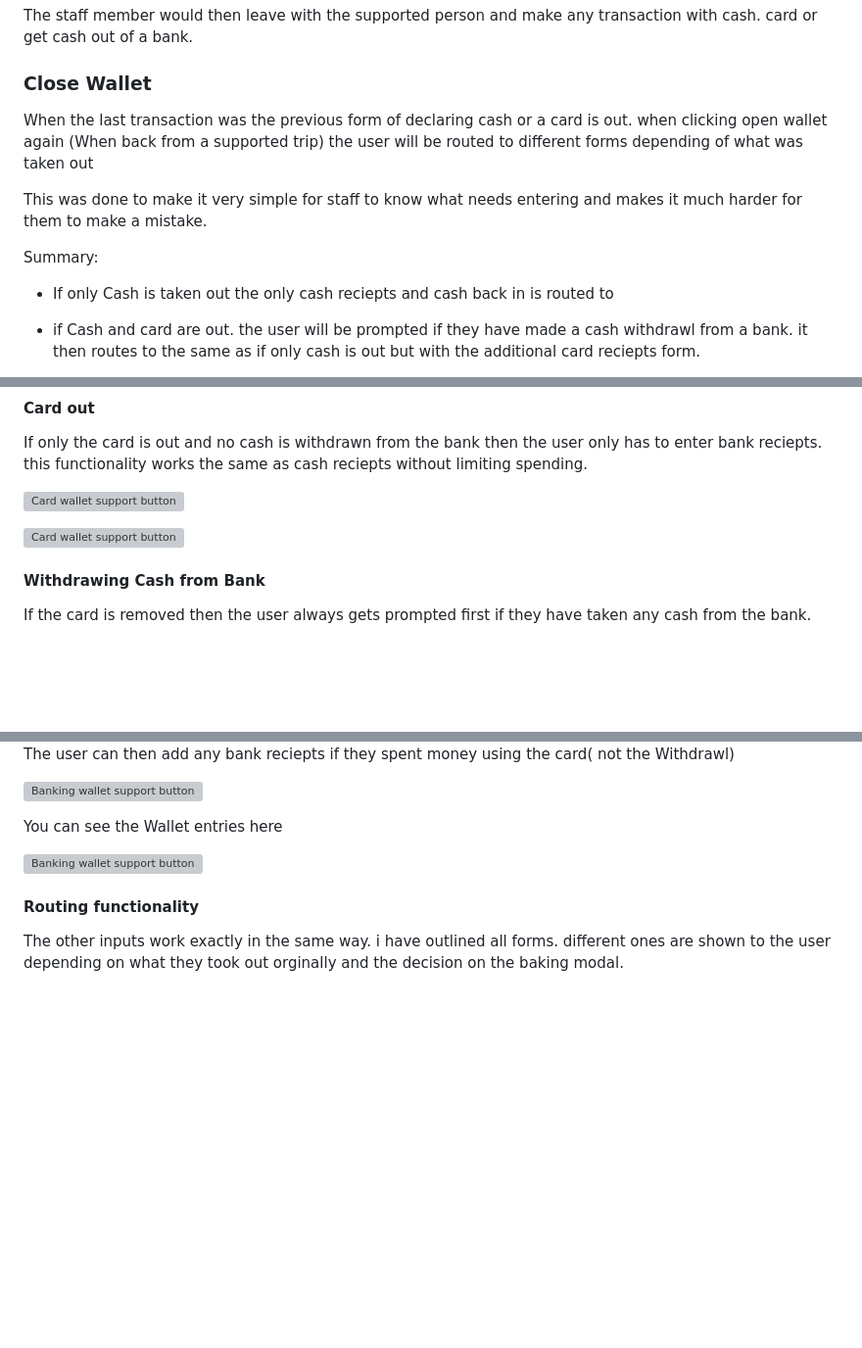
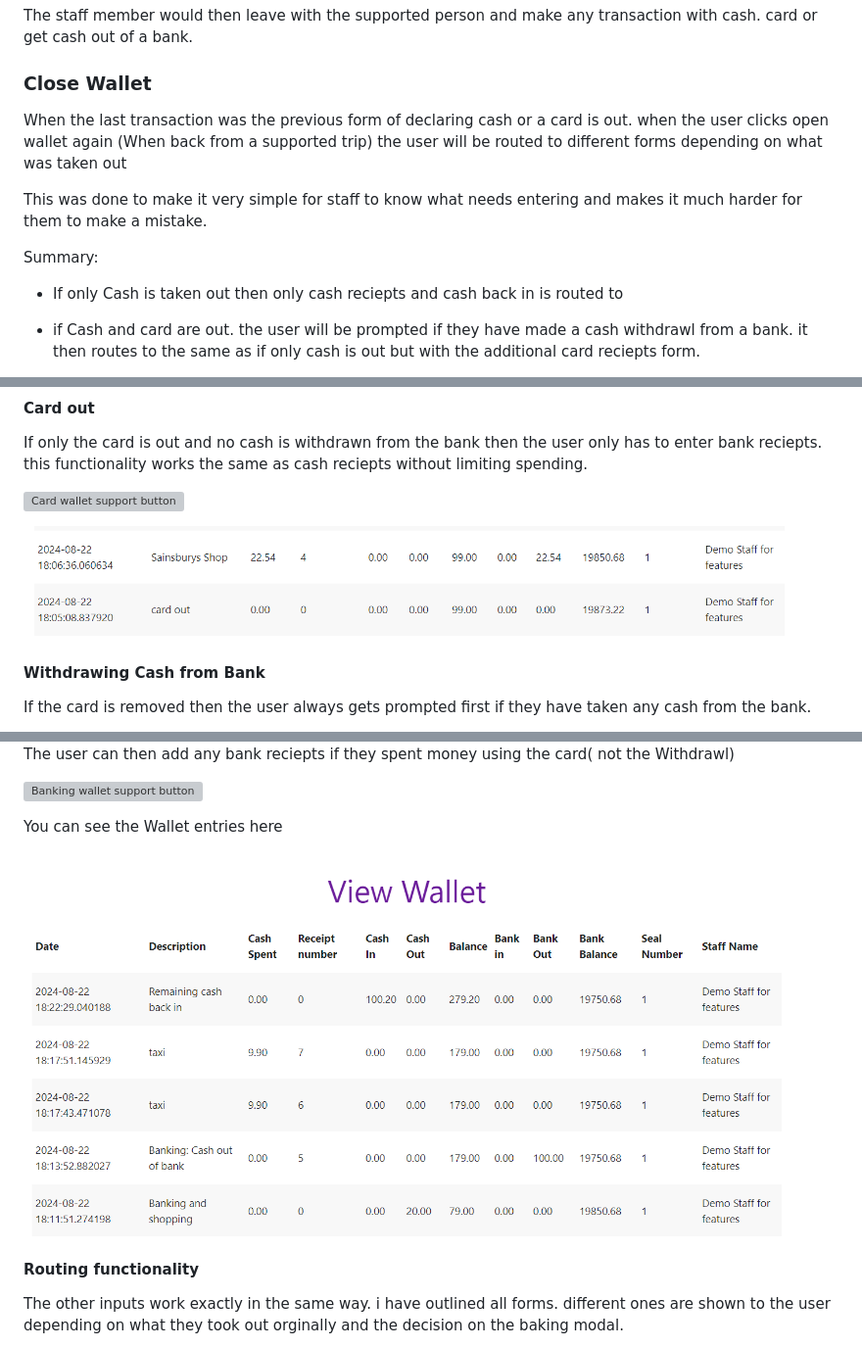
Before and after one commit to EthanTrout/financial-care, a Markdown page: README.md, 3 parts joined by grey strips. Shown: that part at 98% size. Rendered like a GitHub page; pictures changed too: readme_images/Screenshot 2024-08-23 092204.png (added), readme_images/Screenshot 2024-08-23 092229.png (added); folded sections open; blank space fills up the shorter version; grey boxes are pictures that could not be loaded.

Commit message:
README fixed image address

```diff
--- a/README.md
+++ b/README.md
@@ -717,12 +717,12 @@ The staff member would count the money in the real world wallet and total in the
 
  ### Close Wallet
 
- When the last transaction was the previous form of declaring cash or a card is out. when clicking open wallet again (When back from a supported trip) the user will be routed to different forms depending of what was taken out
+ When the last transaction was the previous form of declaring cash or a card is out. when the user clicks open wallet again (When back from a supported trip) the user will be routed to different forms depending on what was taken out
 
  This was done to make it very simple for staff to know what needs entering and makes it much harder for them to make a mistake.
 
  Summary:
- - If only Cash is taken out the only cash reciepts and cash back in is routed to
+ - If only Cash is taken out then only cash reciepts and cash back in is routed to
 
  - if Cash and card are out. the user will be prompted if they have made a cash withdrawl from a bank. it then routes to the same as if only cash is out but with the additional card reciepts form.
 
@@ -781,7 +781,7 @@ If only the card is out and no cash is withdrawn from the bank then the user onl
 
 ![Card wallet support button](/readme_images/features/Screenshot%20(158).png)
 
-![Card wallet support button](/readme_images/features/Screenshot%202024-08-22%20183353.png)
+![Card wallet support button](/readme_images/Screenshot%202024-08-23%20092204.png)
 
 
 #### Withdrawing Cash from Bank
@@ -821,7 +821,7 @@ The user can then add any bank reciepts if they spent money using the card( not
 
 You can see the Wallet entries here
 
-![Banking wallet support button](/readme_images/features/Screenshot%202024-08-22%20183353.png)
+![Banking wallet support button](/readme_images/Screenshot%202024-08-23%20092229.png)
 
 
 #### Routing functionality
```
Also changed, not shown: other parts of README.md (+1 -1 lines).
